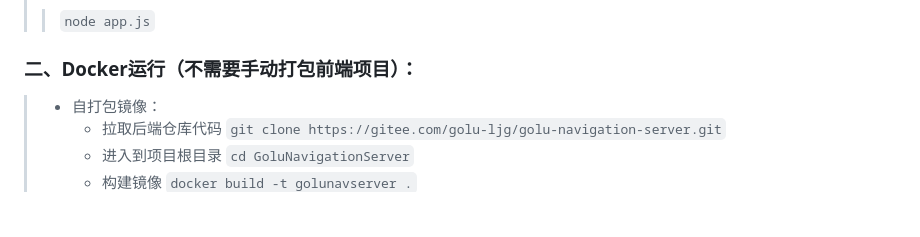
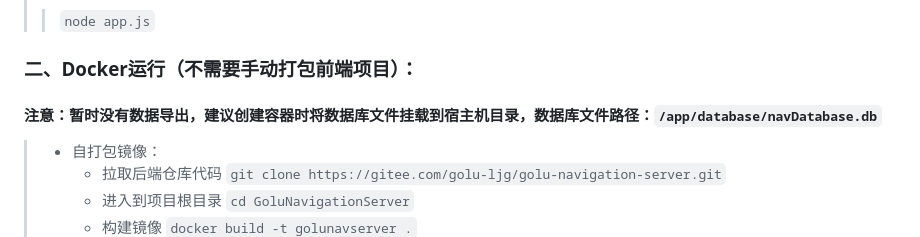
Before and after one commit to Go-lu/GoluNavigationServer, a Markdown page: README.MD, the part around the change. Rendered like a GitHub page; blank space fills up the shorter version.

```diff
--- a/README.MD
+++ b/README.MD
@@ -35,6 +35,7 @@
 
 
 ### 二、Docker运行（不需要手动打包前端项目）：
+#### 注意：暂时没有数据导出，建议创建容器时将数据库文件挂载到宿主机目录，数据库文件路径：`/app/database/navDatabase.db`
 > - 自打包镜像：
 >   - 拉取后端仓库代码 `git clone https://gitee.com/golu-ljg/golu-navigation-server.git`
 >   - 进入到项目根目录 `cd GoluNavigationServer`
```
